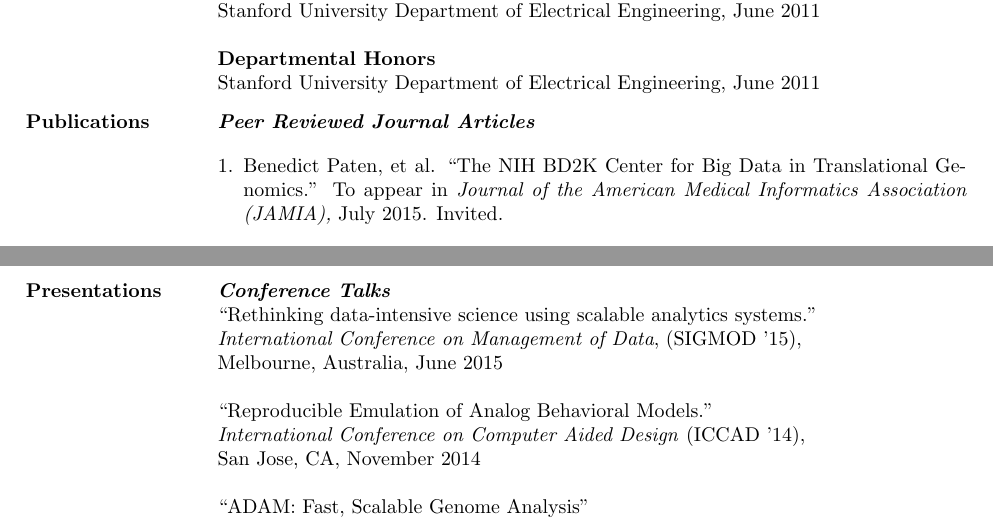
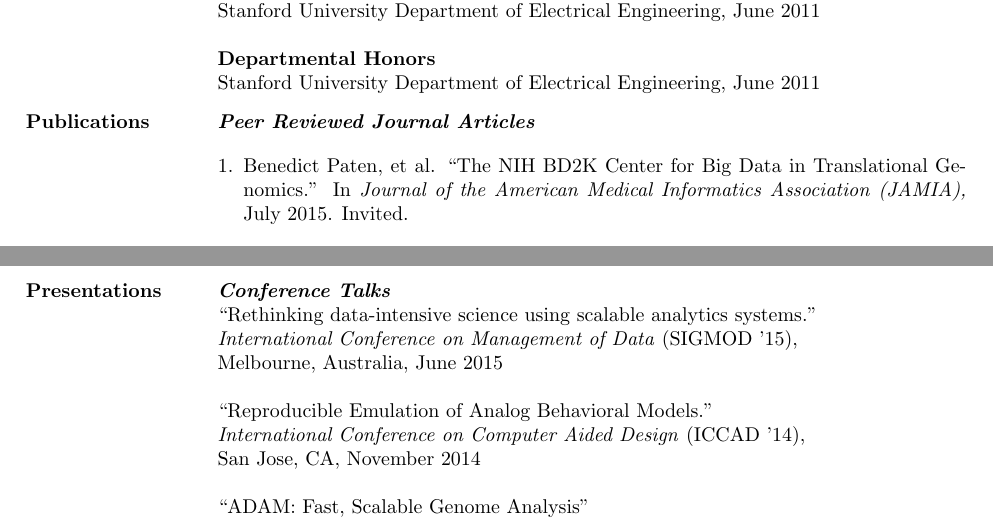
Before and after one commit to fnothaft/docs, a LaTeX CV (cv/FrankNothaftCV.tex): two parts of pages 1 and 2 of 3, joined at a grey line, cut so that both start at the same text. Compiled offline with pdfLaTeX.

Commit message:
Updated CV with JAMIA article.

```diff
--- a/cv/FrankNothaftCV.tex
+++ b/cv/FrankNothaftCV.tex
@@ -65,7 +65,7 @@
 \setdefaultleftmargin{13pt}{}{}{}{}{}
 \begin{enumerate}
 \item Benedict Paten, et al. ``The NIH BD2K Center for Big Data in Translational Genomics.''
-To appear in \emph{Journal of the American Medical Informatics Association (JAMIA),} July 2015. Invited.
+In \emph{Journal of the American Medical Informatics Association (JAMIA),} July 2015. Invited.
 \setcounter{pubCtr}{\theenumi}
 \end{enumerate}
 
@@ -139,7 +139,7 @@ Honors Thesis, Stanford University, June 2011.}
 
 \noindent {\emph{\textbf{Conference Talks}}} \\
 \noindent {``Rethinking data-intensive science using scalable analytics systems.''} \\
-\indent {\emph{International Conference on Management of Data}, (SIGMOD~'15), \\ Melbourne,
+\indent {\emph{International Conference on Management of Data} (SIGMOD~'15), \\ Melbourne,
 Australia, June 2015} \\
 
 \noindent {``Reproducible Emulation of Analog Behavioral Models.''} \\
```
Also changed, not shown: cv/FrankNothaftCV.pdf.
